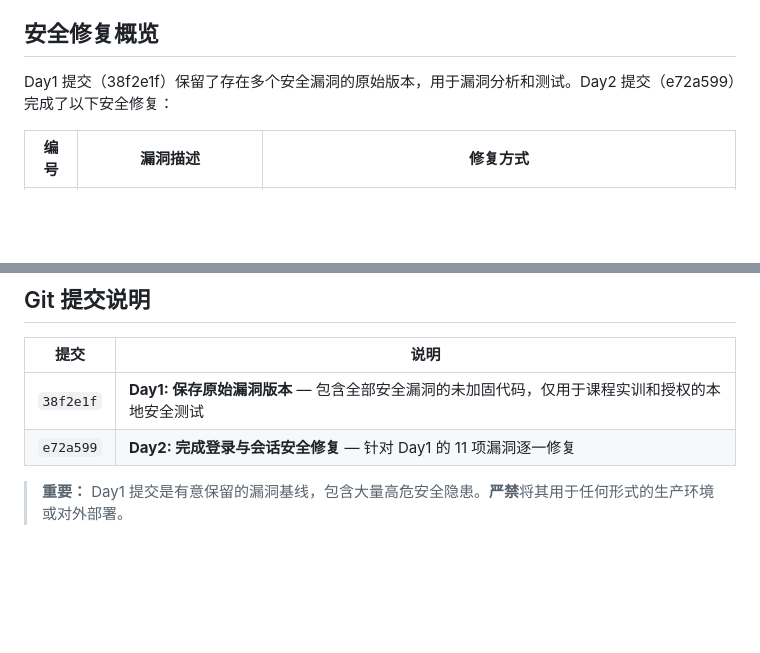
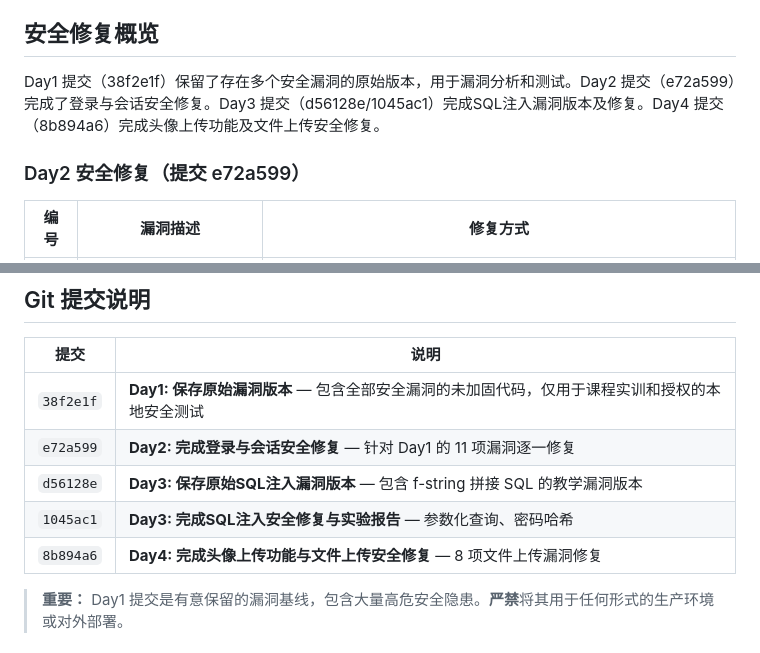
Before and after one commit to wwj15680702015/Class01-security-repair, a Markdown page: README.md, 2 parts joined by grey strips. Drawn GitHub-style; blank space fills up the shorter version.

```diff
--- a/README.md
+++ b/README.md
@@ -105,7 +114,9 @@ Class01/
 
 ## 安全修复概览
 
-Day1 提交（38f2e1f）保留了存在多个安全漏洞的原始版本，用于漏洞分析和测试。Day2 提交（e72a599）完成了以下安全修复：
+Day1 提交（38f2e1f）保留了存在多个安全漏洞的原始版本，用于漏洞分析和测试。Day2 提交（e72a599）完成了登录与会话安全修复。Day3 提交（d56128e/1045ac1）完成SQL注入漏洞版本及修复。Day4 提交（8b894a6）完成头像上传功能及文件上传安全修复。
+
+### Day2 安全修复（提交 e72a599）
 
 | 编号 | 漏洞描述 | 修复方式 |
 |------|---------|---------|
@@ -153,6 +186,9 @@ python app.py
 |------|------|
 | `38f2e1f` | **Day1: 保存原始漏洞版本** — 包含全部安全漏洞的未加固代码，仅用于课程实训和授权的本地安全测试 |
 | `e72a599` | **Day2: 完成登录与会话安全修复** — 针对 Day1 的 11 项漏洞逐一修复 |
+| `d56128e` | **Day3: 保存原始SQL注入漏洞版本** — 包含 f-string 拼接 SQL 的教学漏洞版本 |
+| `1045ac1` | **Day3: 完成SQL注入安全修复与实验报告** — 参数化查询、密码哈希 |
+| `8b894a6` | **Day4: 完成头像上传功能与文件上传安全修复** — 8 项文件上传漏洞修复 |
 
 > **重要：** Day1 提交是有意保留的漏洞基线，包含大量高危安全隐患。**严禁**将其用于任何形式的生产环境或对外部署。
 
```
Also changed, not shown: other parts of README.md (+34 -3 lines).
